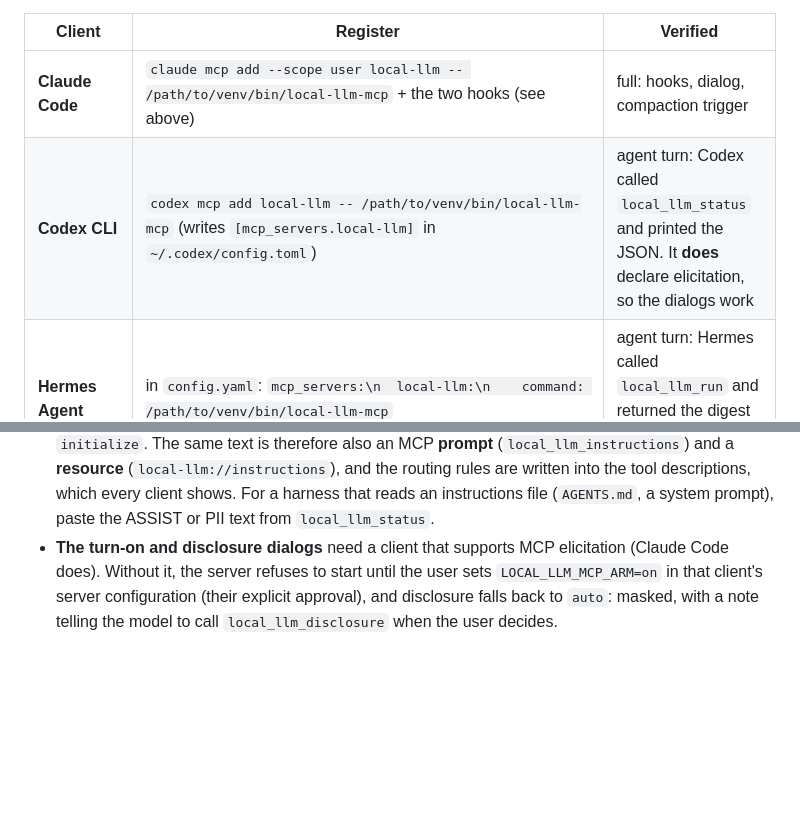
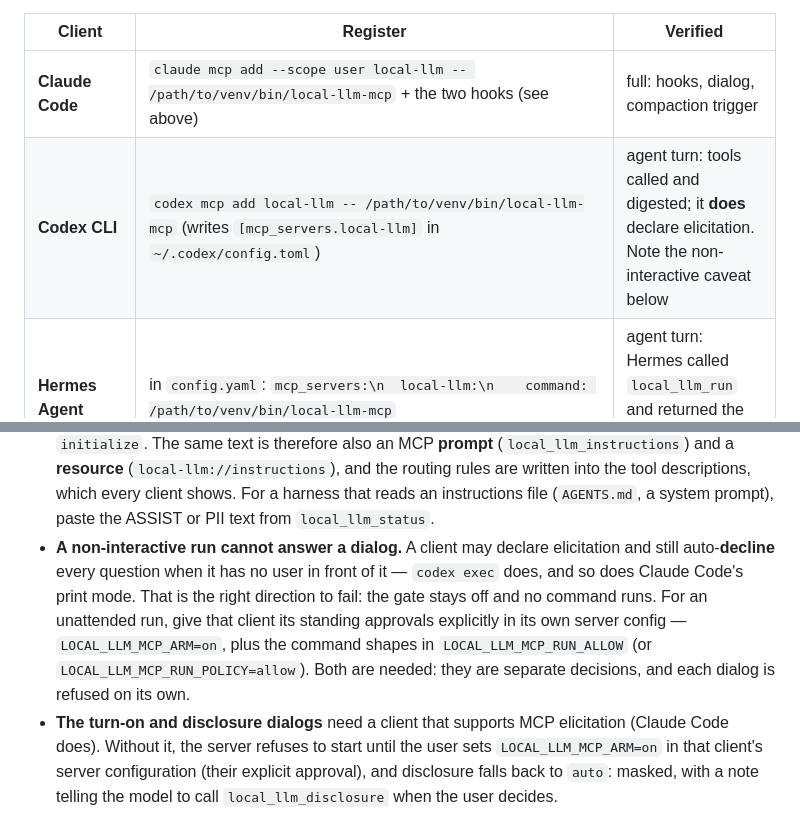
Before and after one commit to lealvona/local-llm-mcp, a Markdown page: README.md, 2 parts joined by grey strips. Drawn GitHub-style; blank space fills up the shorter version.

Commit message:
Say what a non-interactive client does with a dialog
A client can declare elicitation and still auto-decline every question when there is no
user in front of it. Codex does in exec mode, and Claude Code does in print mode. That is
the right direction to fail — the gate stays off and no command runs — but someone
wiring up an unattended run needs to be told, and told that the two approvals are
separate: arming the server does not approve a command, and each dialog is refused on
its own.

```diff
--- a/README.md
+++ b/README.md
@@ -468,7 +468,7 @@ hooks, listed after the table.
 | Client | Register | Verified |
 |---|---|---|
 | **Claude Code** | `claude mcp add --scope user local-llm -- /path/to/venv/bin/local-llm-mcp` + the two hooks (see above) | full: hooks, dialog, compaction trigger |
-| **Codex CLI** | `codex mcp add local-llm -- /path/to/venv/bin/local-llm-mcp` (writes `[mcp_servers.local-llm]` in `~/.codex/config.toml`) | agent turn: Codex called `local_llm_status` and printed the JSON. It **does** declare elicitation, so the dialogs work |
+| **Codex CLI** | `codex mcp add local-llm -- /path/to/venv/bin/local-llm-mcp` (writes `[mcp_servers.local-llm]` in `~/.codex/config.toml`) | agent turn: tools called and digested; it **does** declare elicitation. Note the non-interactive caveat below |
 | **Hermes Agent** | in `config.yaml`: `mcp_servers:\n  local-llm:\n    command: /path/to/venv/bin/local-llm-mcp` | agent turn: Hermes called `local_llm_run` and returned the digest with the server's trailer |
 | **Kimi Code CLI** | `~/.kimi/mcp.json`: `{"mcpServers": {"local-llm": {"command": "/path/to/venv/bin/local-llm-mcp", "args": []}}}` | see below |
 | **opencode** | `opencode.json(c)`: `{"mcp": {"local-llm": {"type": "local", "command": ["/path/to/venv/bin/local-llm-mcp"], "enabled": true}}}` | see below |
@@ -496,6 +496,13 @@ What you lose without Claude Code's hooks, and what replaces it:
   **resource** (`local-llm://instructions`), and the routing rules are written into the tool
   descriptions, which every client shows. For a harness that reads an instructions file
   (`AGENTS.md`, a system prompt), paste the ASSIST or PII text from `local_llm_status`.
+- **A non-interactive run cannot answer a dialog.** A client may declare elicitation and still
+  auto-**decline** every question when it has no user in front of it — `codex exec` does, and so
+  does Claude Code's print mode. That is the right direction to fail: the gate stays off and no
+  command runs. For an unattended run, give that client its standing approvals explicitly in its
+  own server config — `LOCAL_LLM_MCP_ARM=on`, plus the command shapes in `LOCAL_LLM_MCP_RUN_ALLOW`
+  (or `LOCAL_LLM_MCP_RUN_POLICY=allow`). Both are needed: they are separate decisions, and each
+  dialog is refused on its own.
 - **The turn-on and disclosure dialogs** need a client that supports MCP elicitation (Claude Code
   does). Without it, the server refuses to start until the user sets `LOCAL_LLM_MCP_ARM=on` in that
   client's server configuration (their explicit approval), and disclosure falls back to `auto`:
```
